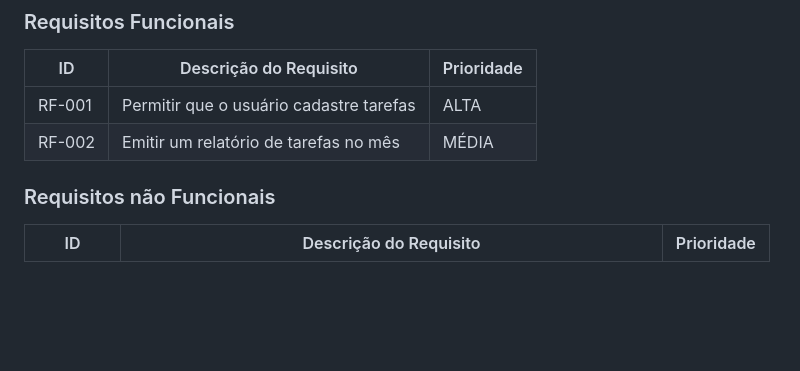
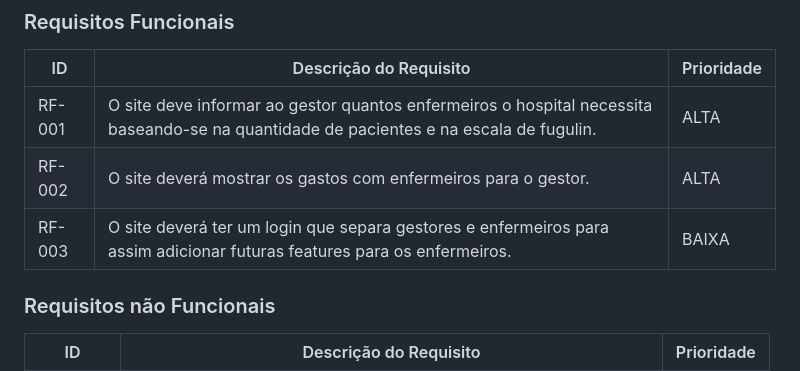
Before and after one commit to ICEI-PUC-Minas-PPLCC-TI/ti-1-ppl-cc-m-20231-DynamicTecnologyCount, a Markdown page: docs/relatorio/Relatorio Tecnico - TEMPLATE.md, the part around the change. Drawn GitHub-style; blank space fills up the shorter version.

```diff
--- a/docs/relatorio/Relatorio Tecnico - TEMPLATE.md
+++ b/docs/relatorio/Relatorio Tecnico - TEMPLATE.md
@@ -188,8 +188,11 @@ O escopo funcional do projeto é definido por meio dos requisitos funcionais que
 
 |ID    | Descrição do Requisito  | Prioridade |
 |------|-----------------------------------------|----|
-|RF-001| Permitir que o usuário cadastre tarefas | ALTA |
-|RF-002| Emitir um relatório de tarefas no mês   | MÉDIA |
+|RF-001| O site deve informar ao gestor quantos enfermeiros o hospital necessita baseando-se na quantidade de pacientes e na escala de fugulin. | ALTA |
+|RF-002| O site deverá mostrar os gastos com enfermeiros para o gestor. | ALTA |
+|RF-003| O site deverá ter um login que separa gestores e enfermeiros para assim adicionar futuras features para os enfermeiros. | BAIXA |
+
+
 
 
 ### Requisitos não Funcionais
```
